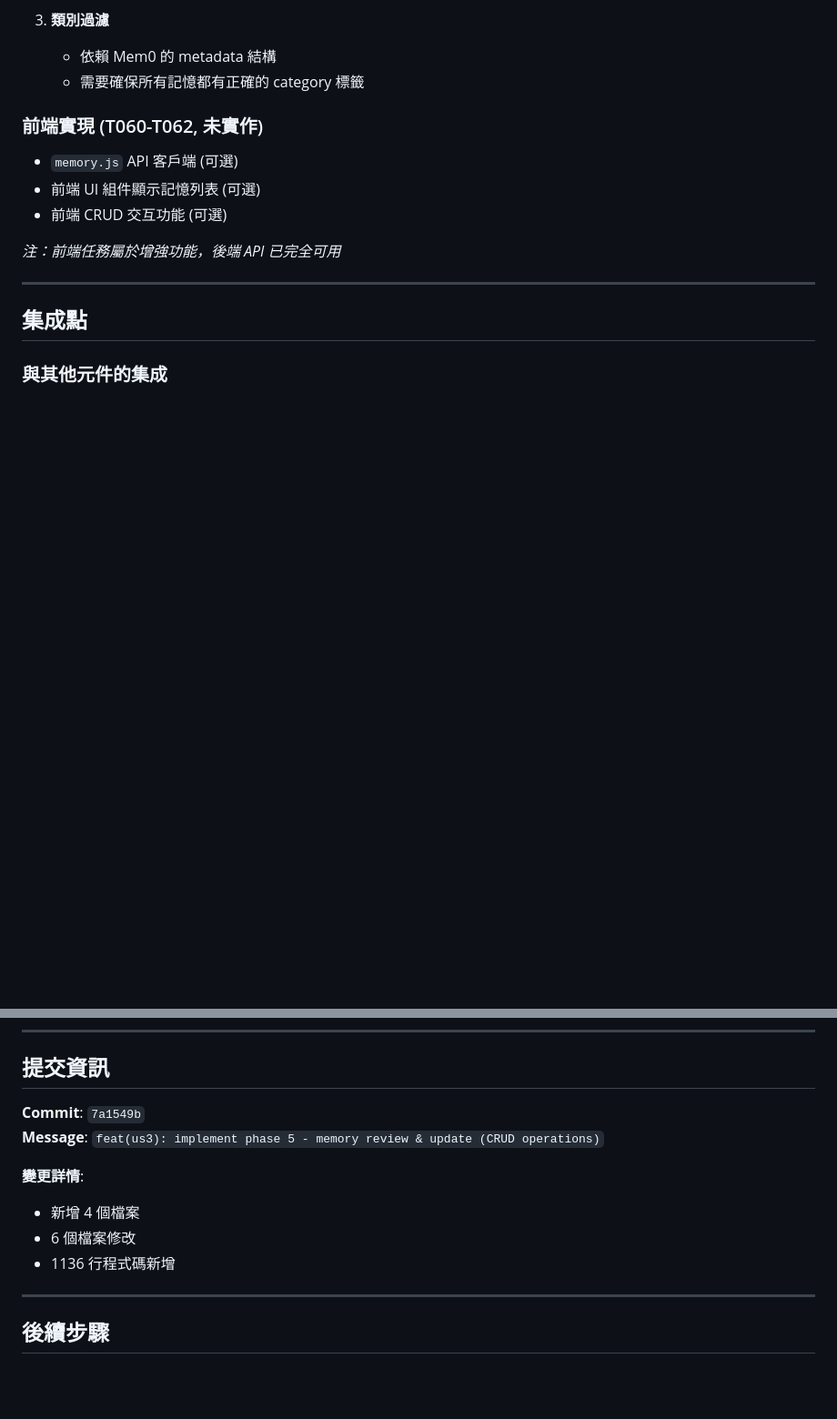
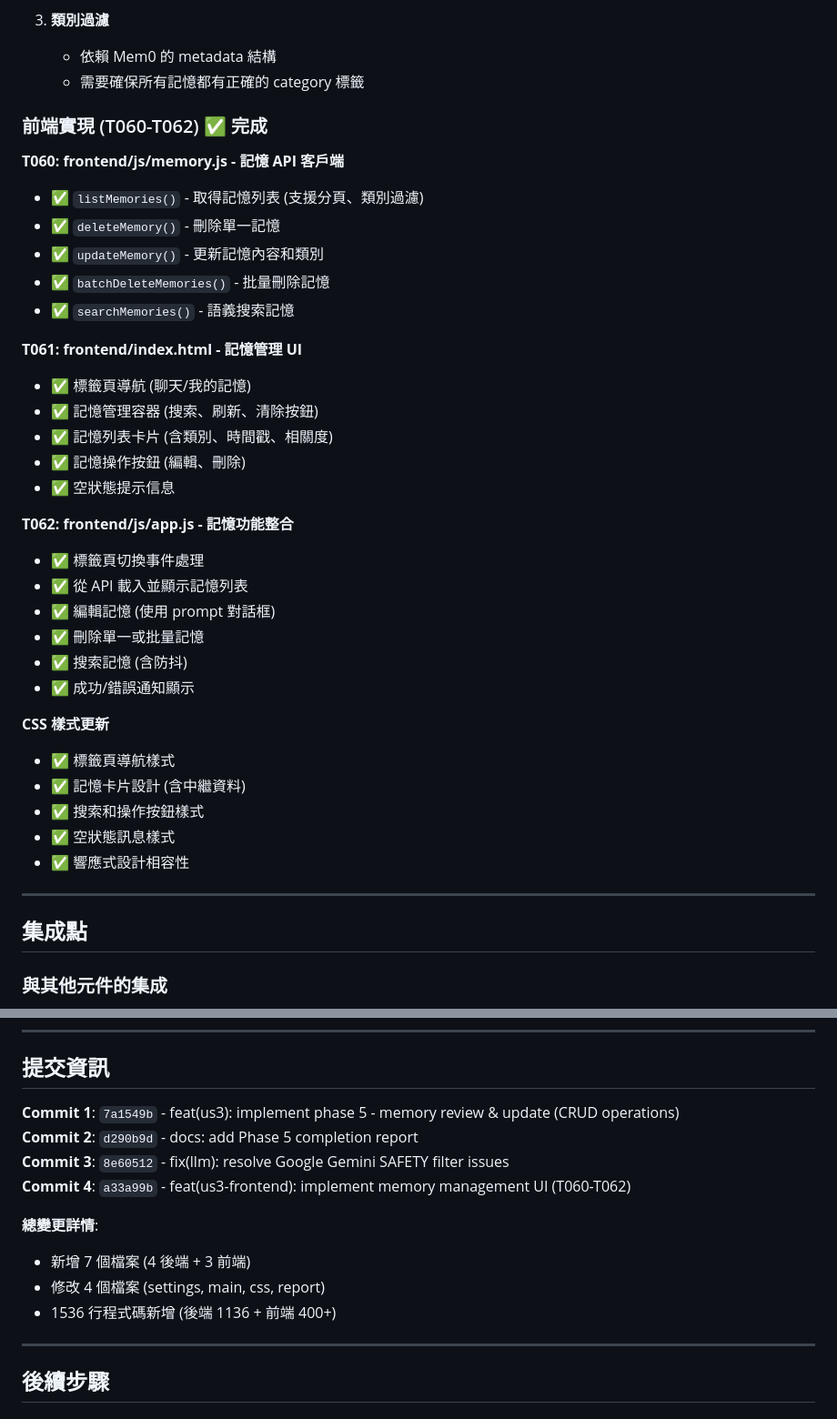
Before and after one commit to yenhunghuang/mem0Chatbot, a Markdown page: PHASE5_COMPLETION_REPORT.md, 2 parts joined by grey strips. Shown at 91% size. Drawn GitHub-style; blank space fills up the shorter version.

```diff
--- a/PHASE5_COMPLETION_REPORT.md
+++ b/PHASE5_COMPLETION_REPORT.md
@@ -200,12 +255,36 @@ Response (200):
    - 依賴 Mem0 的 metadata 結構
    - 需要確保所有記憶都有正確的 category 標籤
 
-### 前端實現 (T060-T062, 未實作)
-- `memory.js` API 客戶端 (可選)
-- 前端 UI 組件顯示記憶列表 (可選)
-- 前端 CRUD 交互功能 (可選)
+### 前端實現 (T060-T062) ✅ 完成
 
-*注：前端任務屬於增強功能，後端 API 已完全可用*
+**T060: frontend/js/memory.js - 記憶 API 客戶端**
+- ✅ `listMemories()` - 取得記憶列表 (支援分頁、類別過濾)
+- ✅ `deleteMemory()` - 刪除單一記憶
+- ✅ `updateMemory()` - 更新記憶內容和類別
+- ✅ `batchDeleteMemories()` - 批量刪除記憶
+- ✅ `searchMemories()` - 語義搜索記憶
+
+**T061: frontend/index.html - 記憶管理 UI**
+- ✅ 標籤頁導航 (聊天/我的記憶)
+- ✅ 記憶管理容器 (搜索、刷新、清除按鈕)
+- ✅ 記憶列表卡片 (含類別、時間戳、相關度)
+- ✅ 記憶操作按鈕 (編輯、刪除)
+- ✅ 空狀態提示信息
+
+**T062: frontend/js/app.js - 記憶功能整合**
+- ✅ 標籤頁切換事件處理
+- ✅ 從 API 載入並顯示記憶列表
+- ✅ 編輯記憶 (使用 prompt 對話框)
+- ✅ 刪除單一或批量記憶
+- ✅ 搜索記憶 (含防抖)
+- ✅ 成功/錯誤通知顯示
+
+**CSS 樣式更新**
+- ✅ 標籤頁導航樣式
+- ✅ 記憶卡片設計 (含中繼資料)
+- ✅ 搜索和操作按鈕樣式
+- ✅ 空狀態訊息樣式
+- ✅ 響應式設計相容性
 
 ---
 
@@ -225,13 +304,15 @@ Response (200):
 
 ## 提交資訊
 
-**Commit**: `7a1549b`
-**Message**: `feat(us3): implement phase 5 - memory review & update (CRUD operations)`
+**Commit 1**: `7a1549b` - feat(us3): implement phase 5 - memory review & update (CRUD operations)
+**Commit 2**: `d290b9d` - docs: add Phase 5 completion report
+**Commit 3**: `8e60512` - fix(llm): resolve Google Gemini SAFETY filter issues
+**Commit 4**: `a33a99b` - feat(us3-frontend): implement memory management UI (T060-T062)
 
-**變更詳情**:
-- 新增 4 個檔案
-- 6 個檔案修改
-- 1136 行程式碼新增
+**總變更詳情**:
+- 新增 7 個檔案 (4 後端 + 3 前端)
+- 修改 4 個檔案 (settings, main, css, report)
+- 1536 行程式碼新增 (後端 1136 + 前端 400+)
 
 ---
 
```
Also changed, not shown: other parts of PHASE5_COMPLETION_REPORT.md (+58 -3 lines).
